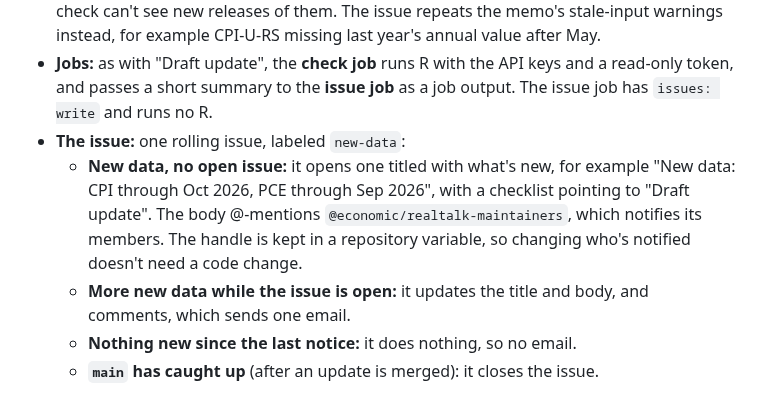
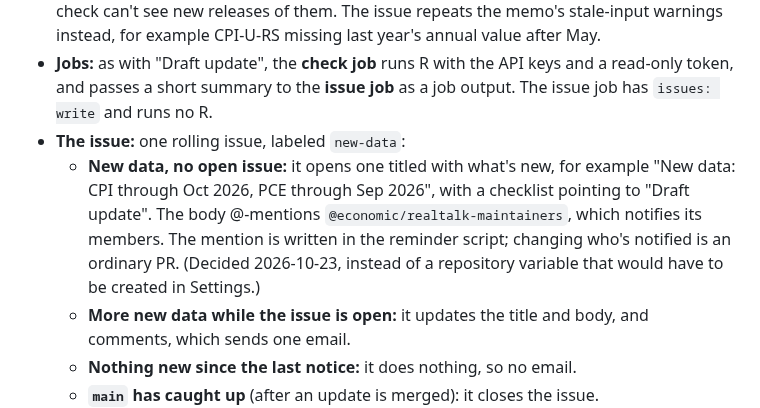
Before and after one commit to Economic/realtalk, a Markdown page: plans/2026-10-22-gha-data-release-workflow.md, the part around the change. Drawn GitHub-style.

Commit message:
plans: the reminder's mention is written in its script, not a repository variable

```diff
--- a/plans/2026-10-22-gha-data-release-workflow.md
+++ b/plans/2026-10-22-gha-data-release-workflow.md
@@ -188,7 +188,7 @@ A scheduled workflow, `new-data-check`, tells people when an update is worth dra
 - **Hand-maintained files** (CPI-U-RS, the minimum wage, CPI-U-X1) aren't fetched, so the check can't see new releases of them. The issue repeats the memo's stale-input warnings instead, for example CPI-U-RS missing last year's annual value after May.
 - **Jobs:** as with "Draft update", the **check job** runs R with the API keys and a read-only token, and passes a short summary to the **issue job** as a job output. The issue job has `issues: write` and runs no R.
 - **The issue:** one rolling issue, labeled `new-data`:
-  - **New data, no open issue:** it opens one titled with what's new, for example "New data: CPI through Oct 2026, PCE through Sep 2026", with a checklist pointing to "Draft update". The body @-mentions `@economic/realtalk-maintainers`, which notifies its members. The handle is kept in a repository variable, so changing who's notified doesn't need a code change.
+  - **New data, no open issue:** it opens one titled with what's new, for example "New data: CPI through Oct 2026, PCE through Sep 2026", with a checklist pointing to "Draft update". The body @-mentions `@economic/realtalk-maintainers`, which notifies its members. The mention is written in the reminder script; changing who's notified is an ordinary PR. (Decided 2026-10-23, instead of a repository variable that would have to be created in Settings.)
   - **More new data while the issue is open:** it updates the title and body, and comments, which sends one email.
   - **Nothing new since the last notice:** it does nothing, so no email.
   - **`main` has caught up** (after an update is merged): it closes the issue.
```
Also changed, not shown: plans/2026-10-23-implementation-data-update-workflows.md (+2 -3 lines).
